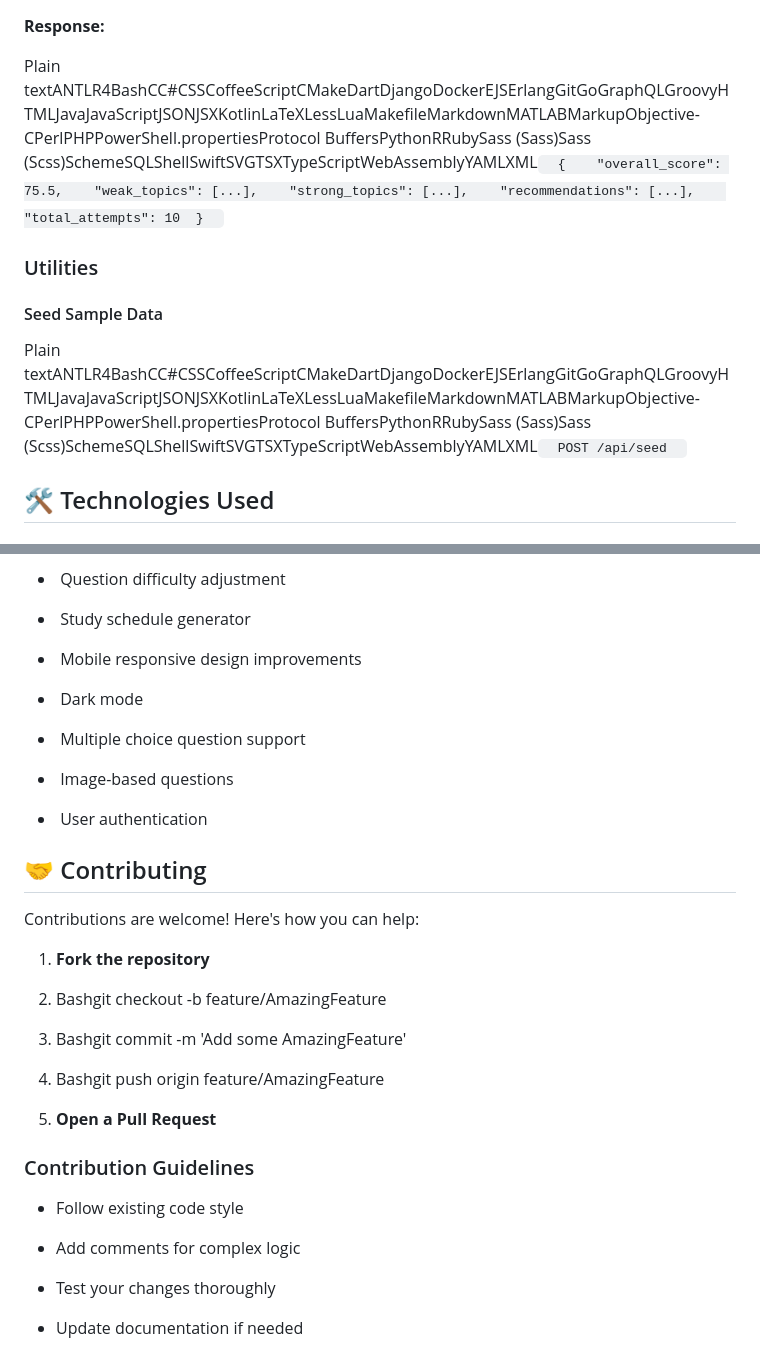
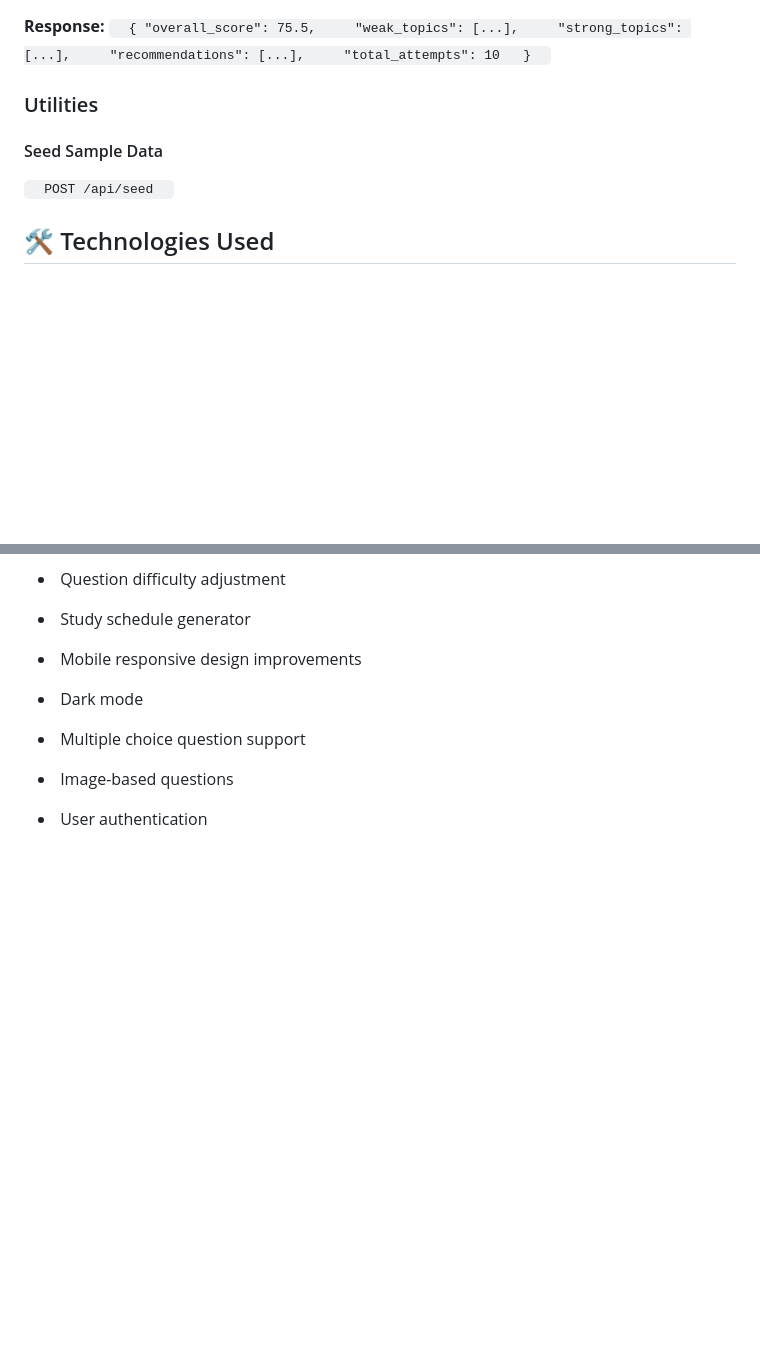
Before and after one commit to Sosuke-Aizen-212/Simple-Smart-Exam-Prep-Knowledge-Gap-Analyzer, a Markdown page: README.md, 2 parts joined by grey strips. Drawn GitHub-style; blank space fills up the shorter version.

```diff
--- a/README.md
+++ b/README.md
@@ -211,13 +247,18 @@ Plain textANTLR4BashCC#CSSCoffeeScriptCMakeDartDjangoDockerEJSErlangGitGoGraphQL
 
 **Response:**
-
-Plain textANTLR4BashCC#CSSCoffeeScriptCMakeDartDjangoDockerEJSErlangGitGoGraphQLGroovyHTMLJavaJavaScriptJSONJSXKotlinLaTeXLessLuaMakefileMarkdownMATLABMarkupObjective-CPerlPHPPowerShell.propertiesProtocol BuffersPythonRRubySass (Sass)Sass (Scss)SchemeSQLShellSwiftSVGTSXTypeScriptWebAssemblyYAMLXML`   {    "overall_score": 75.5,    "weak_topics": [...],    "strong_topics": [...],    "recommendations": [...],    "total_attempts": 10  }   `
+`   {
+      "overall_score": 75.5,
+      "weak_topics": [...],
+      "strong_topics": [...],
+      "recommendations": [...],
+      "total_attempts": 10
+    }   `
 
 ### Utilities
 
 #### Seed Sample Data
 
-Plain textANTLR4BashCC#CSSCoffeeScriptCMakeDartDjangoDockerEJSErlangGitGoGraphQLGroovyHTMLJavaJavaScriptJSONJSXKotlinLaTeXLessLuaMakefileMarkdownMATLABMarkupObjective-CPerlPHPPowerShell.propertiesProtocol BuffersPythonRRubySass (Sass)Sass (Scss)SchemeSQLShellSwiftSVGTSXTypeScriptWebAssemblyYAMLXML`   POST /api/seed   `
+`   POST /api/seed   `
 
 🛠️ Technologies Used
 ---------------------
@@ -322,30 +372,3 @@ Use the included sample data to test:
 *    Image-based questions
 
 *    User authentication
-
-
-🤝 Contributing
----------------
-
-Contributions are welcome! Here's how you can help:
-
-1.  **Fork the repository**
-
-2.  Bashgit checkout -b feature/AmazingFeature
-
-3.  Bashgit commit -m 'Add some AmazingFeature'
-
-4.  Bashgit push origin feature/AmazingFeature
-
-5.  **Open a Pull Request**
-
-
-### Contribution Guidelines
-
-*   Follow existing code style
-
-*   Add comments for complex logic
-
-*   Test your changes thoroughly
-
-*   Update documentation if needed
```
Also changed, not shown: other parts of README.md (+58 -13 lines).
